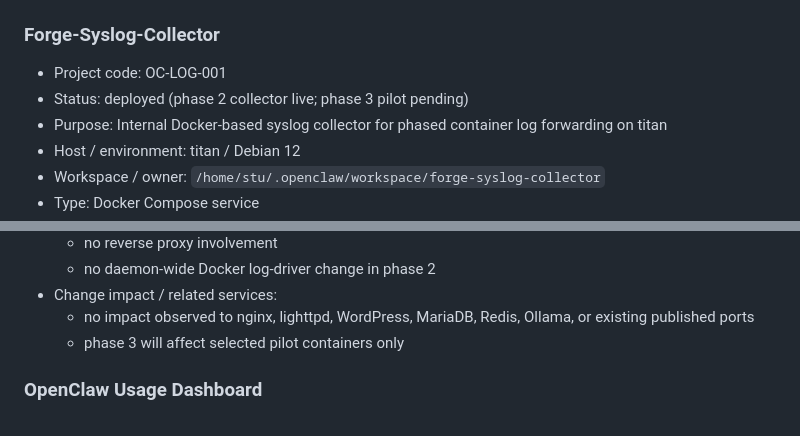
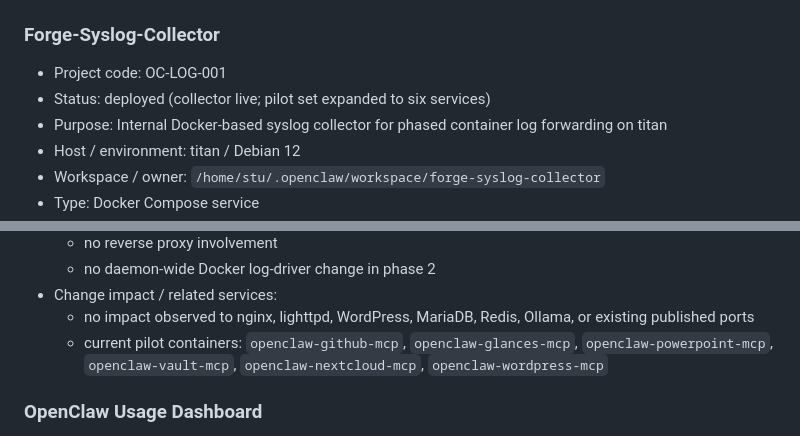
Before and after one commit to harkers/forge-email-server, a Markdown page: TOOLS.md, 2 parts joined by grey strips. Drawn GitHub-style.

Commit message:
Update syslog collector pilot scope in TOOLS.md

```diff
--- a/TOOLS.md
+++ b/TOOLS.md
@@ -73,7 +73,7 @@ Skills define _how_ tools work. This file is for _your_ specifics — the stuff
 
 ### Forge-Syslog-Collector
 - Project code: OC-LOG-001
-- Status: deployed (phase 2 collector live; phase 3 pilot pending)
+- Status: deployed (collector live; pilot set expanded to six services)
 - Purpose: Internal Docker-based syslog collector for phased container log forwarding on titan
 - Host / environment: titan / Debian 12
 - Workspace / owner: `/home/stu/.openclaw/workspace/forge-syslog-collector`
@@ -103,7 +103,7 @@ Skills define _how_ tools work. This file is for _your_ specifics — the stuff
   - no daemon-wide Docker log-driver change in phase 2
 - Change impact / related services:
   - no impact observed to nginx, lighttpd, WordPress, MariaDB, Redis, Ollama, or existing published ports
-  - phase 3 will affect selected pilot containers only
+  - current pilot containers: `openclaw-github-mcp`, `openclaw-glances-mcp`, `openclaw-powerpoint-mcp`, `openclaw-vault-mcp`, `openclaw-nextcloud-mcp`, `openclaw-wordpress-mcp`
 
 ### OpenClaw Usage Dashboard
 - Project code: OC-DASH-001
```
